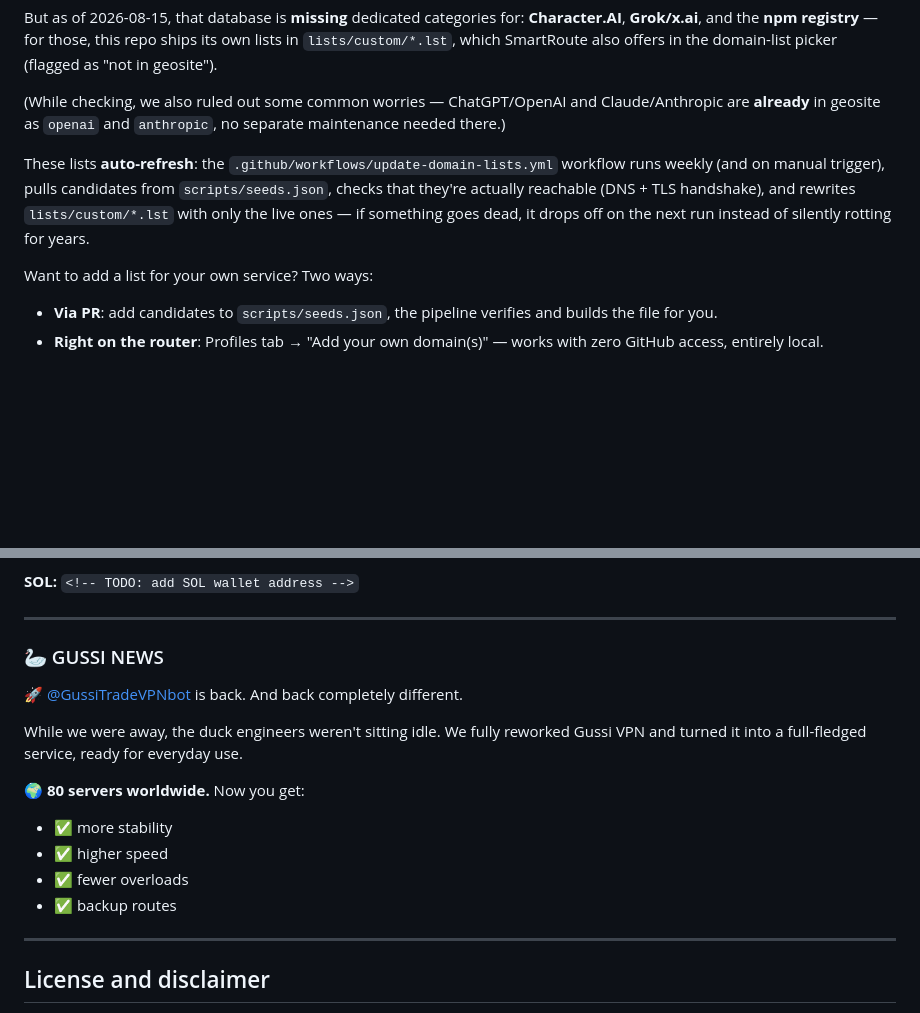
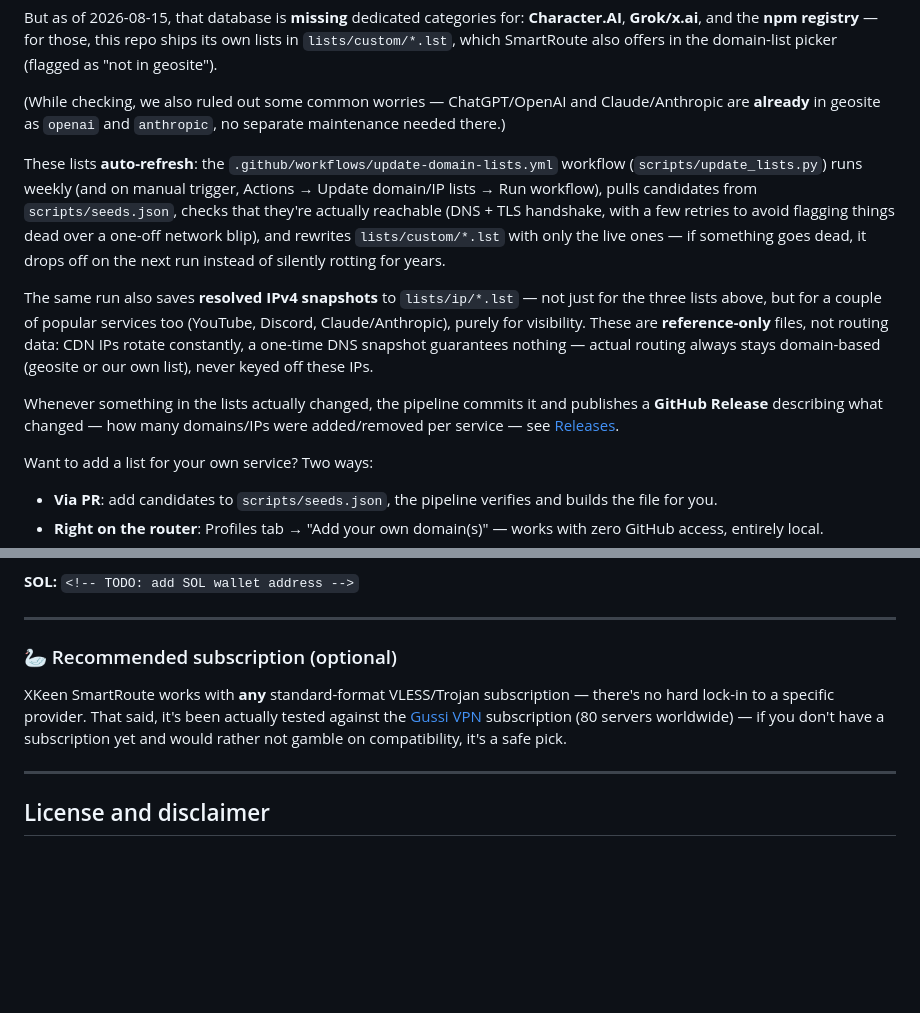
Before and after one commit to LackyCraft/xkeen-smartroute, a Markdown page: README.EN.md, 2 parts joined by grey strips. GitHub-like rendering; blank space fills up the shorter version.

```diff
--- a/README.EN.md
+++ b/README.EN.md
@@ -168,7 +168,11 @@ But as of 2026-08-15, that database is **missing** dedicated categories for: **C
 
 (While checking, we also ruled out some common worries — ChatGPT/OpenAI and Claude/Anthropic are **already** in geosite as `openai` and `anthropic`, no separate maintenance needed there.)
 
-These lists **auto-refresh**: the `.github/workflows/update-domain-lists.yml` workflow runs weekly (and on manual trigger), pulls candidates from `scripts/seeds.json`, checks that they're actually reachable (DNS + TLS handshake), and rewrites `lists/custom/*.lst` with only the live ones — if something goes dead, it drops off on the next run instead of silently rotting for years.
+These lists **auto-refresh**: the `.github/workflows/update-domain-lists.yml` workflow (`scripts/update_lists.py`) runs weekly (and on manual trigger, Actions → Update domain/IP lists → Run workflow), pulls candidates from `scripts/seeds.json`, checks that they're actually reachable (DNS + TLS handshake, with a few retries to avoid flagging things dead over a one-off network blip), and rewrites `lists/custom/*.lst` with only the live ones — if something goes dead, it drops off on the next run instead of silently rotting for years.
+
+The same run also saves **resolved IPv4 snapshots** to `lists/ip/*.lst` — not just for the three lists above, but for a couple of popular services too (YouTube, Discord, Claude/Anthropic), purely for visibility. These are **reference-only** files, not routing data: CDN IPs rotate constantly, a one-time DNS snapshot guarantees nothing — actual routing always stays domain-based (geosite or our own list), never keyed off these IPs.
+
+Whenever something in the lists actually changed, the pipeline commits it and publishes a **GitHub Release** describing what changed — how many domains/IPs were added/removed per service — see [Releases](https://github.com/LackyCraft/xkeen-smartroute/releases).
 
 Want to add a list for your own service? Two ways:
 - **Via PR**: add candidates to `scripts/seeds.json`, the pipeline verifies and builds the file for you.
@@ -238,17 +242,9 @@ If this project was useful, you can support the author:
 
 ---
 
-### 🦢 GUSSI NEWS
+### 🦢 Recommended subscription (optional)
 
-🚀 [@GussiTradeVPNbot](https://t.me/GussiTradeVPNbot) is back. And back completely different.
-
-While we were away, the duck engineers weren't sitting idle. We fully reworked Gussi VPN and turned it into a full-fledged service, ready for everyday use.
-
-🌍 **80 servers worldwide.** Now you get:
-- ✅ more stability
-- ✅ higher speed
-- ✅ fewer overloads
-- ✅ backup routes
+XKeen SmartRoute works with **any** standard-format VLESS/Trojan subscription — there's no hard lock-in to a specific provider. That said, it's been actually tested against the [Gussi VPN](https://t.me/GussiTradeVPNbot) subscription (80 servers worldwide) — if you don't have a subscription yet and would rather not gamble on compatibility, it's a safe pick.
 
 ---
 
```
Also changed, not shown: README.md (+7 -11 lines).
